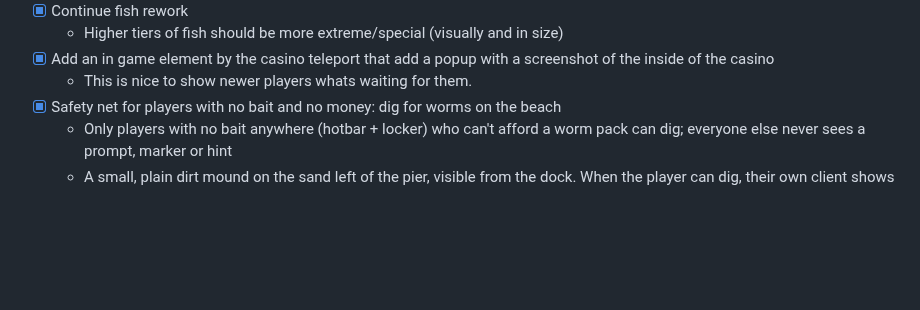
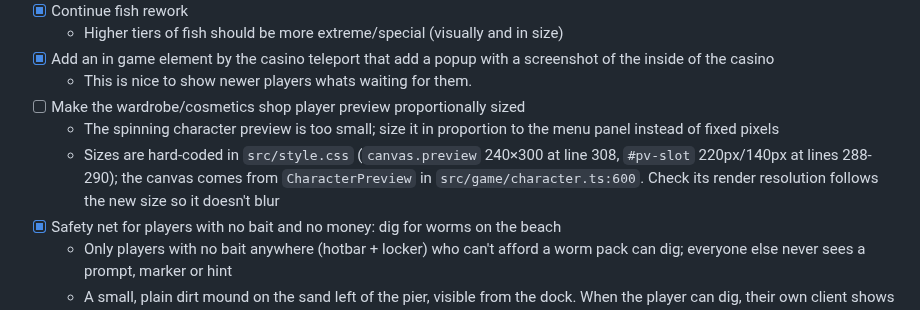
Before and after one commit to O-Chavez/browser-fishing, a Markdown page: TODO.md, the part around the change. Rendered like a GitHub page; blank space fills up the shorter version.

Commit message:
Add TODO: size the wardrobe preview to the menu panel
Co-Authored-By: Claude Opus 5.5 <noreply@anthropic.com>

```diff
--- a/TODO.md
+++ b/TODO.md
@@ -77,6 +77,9 @@
   - Higher tiers of fish should be more extreme/special (visually and in size)
 - [x] Add an in game element by the casino teleport that add a popup with a screenshot of the inside of the casino
   - This is nice to show newer players whats waiting for them.
+- [ ] Make the wardrobe/cosmetics shop player preview proportionally sized
+  - The spinning character preview is too small; size it in proportion to the menu panel instead of fixed pixels
+  - Sizes are hard-coded in `src/style.css` (`canvas.preview` 240×300 at line 308, `#pv-slot` 220px/140px at lines 288-290); the canvas comes from `CharacterPreview` in `src/game/character.ts:600`. Check its render resolution follows the new size so it doesn't blur
 - [x] Safety net for players with no bait and no money: dig for worms on the beach
   - Only players with no bait anywhere (hotbar + locker) who can't afford a worm pack can dig; everyone else never sees a prompt, marker or hint
   - A small, plain dirt mound on the sand left of the pier, visible from the dock. When the player can dig, their own client shows wriggling worms and a bobbing marker over it
```
